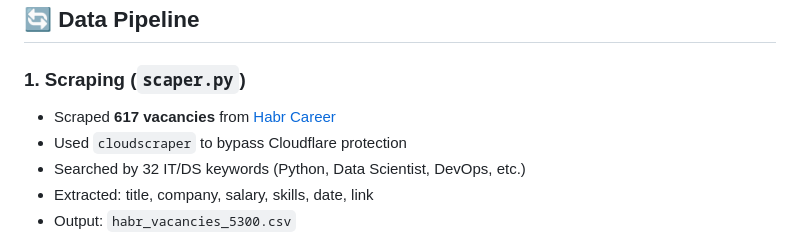
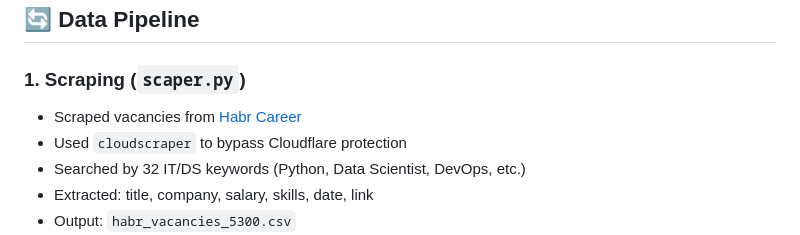
Before and after one commit to Iandlama/job-market-dashboard, a Markdown page: README.md, the part around the change. Drawn GitHub-style.

```diff
--- a/README.md
+++ b/README.md
@@ -41,7 +41,7 @@ Interactive dashboard analyzing **5,000+ job postings** in Data Science and IT f
 ## 🔄 Data Pipeline
 
 ### 1. Scraping (`scaper.py`)
-- Scraped **617 vacancies** from [Habr Career](https://career.habr.com/vacancies)
+- Scraped vacancies from [Habr Career](https://career.habr.com/vacancies)
 - Used `cloudscraper` to bypass Cloudflare protection
 - Searched by 32 IT/DS keywords (Python, Data Scientist, DevOps, etc.)
 - Extracted: title, company, salary, skills, date, link
```
